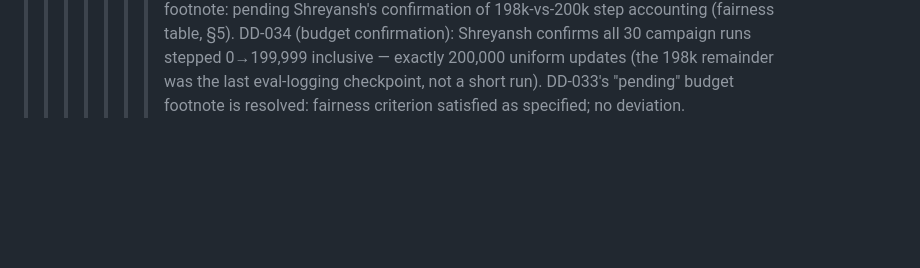
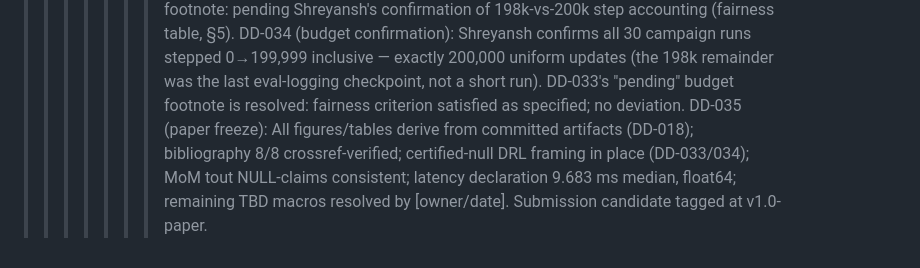
Before and after one commit to deathstarfall/ris-drl, a Markdown page: docs/design_decisions.md, the part around the change. GitHub-like rendering; blank space fills up the shorter version.

Commit message:
dd: DD-035 paper freeze - submission candidate

```diff
--- a/docs/design_decisions.md
+++ b/docs/design_decisions.md
@@ -144,3 +144,4 @@ per-channel unfold rates must land there (rates[500] + latency_ms[500] + channel
 >>>>>>> fbde7a1b7defa9ac4177a9952806c43cfb139815
 DD-033 (GATE G3 — certified final assessment): Direct-DRL NULL, certified on the frozen 500-ch test set (seed 2000) for the validation-best seed of all six architectures (SAC, TD3, DDPG, codebook-DQN at 2/3/4 bits). No agent achieves a positive mean gain over frozen random; certified Δ range −0.07…−0.33 bps/Hz, all CIs covering zero, all p ≥ 0.25. Training-curve plateaus corroborate (last-10 validation eval 43.5–43.9 ≈ random 43.80) across 30 runs × 200k-step budget. Exploitable headroom demonstrably exists: best-of-200 random phases = 51.8; deep unfolding (trained, model-aware) = 59.9 (within 5.0% of Riemannian-AO bound 63.0; latency 9.7 ms; DD-031). Decision: paper reframed — headline = unfolding-vs-AO-bound; the DRL bandit framing is reported as a certified negative result (§ limitations + §6 diagnosis link, owner Shreyansh). Original G3 DRL-beats-random criterion: FAILED as framed; supersedes it and clears the paper to assemble. Budget footnote: pending Shreyansh's confirmation of 198k-vs-200k step accounting (fairness table, §5).
 DD-034 (budget confirmation): Shreyansh confirms all 30 campaign runs stepped 0→199,999 inclusive — exactly 200,000 uniform updates (the 198k remainder was the last eval-logging checkpoint, not a short run). DD-033's "pending" budget footnote is resolved: fairness criterion satisfied as specified; no deviation.
+DD-035 (paper freeze): All figures/tables derive from committed artifacts (DD-018); bibliography 8/8 crossref-verified; certified-null DRL framing in place (DD-033/034); MoM tout NULL-claims consistent; latency declaration 9.683 ms median, float64; remaining TBD macros resolved by [owner/date]. Submission candidate tagged at v1.0-paper.
```
